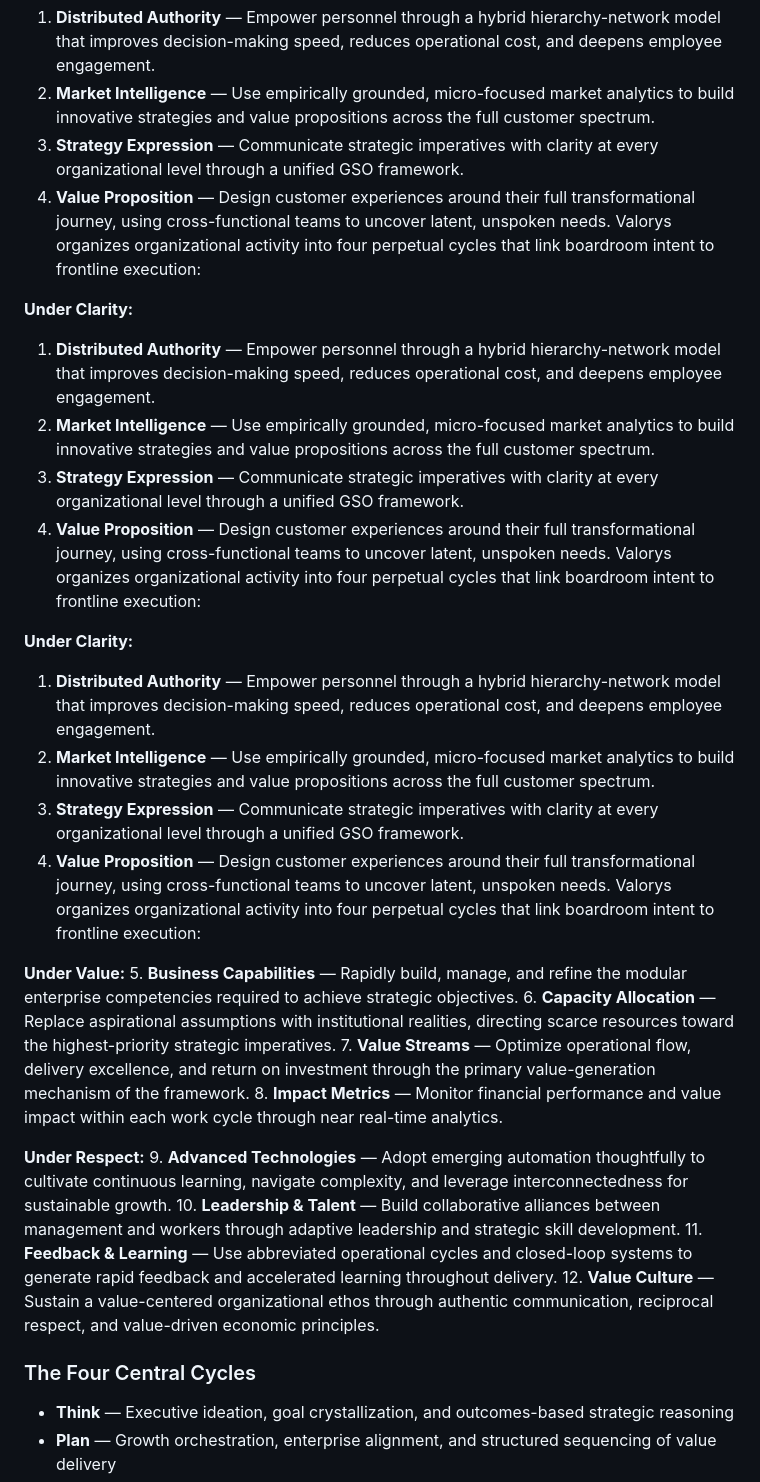
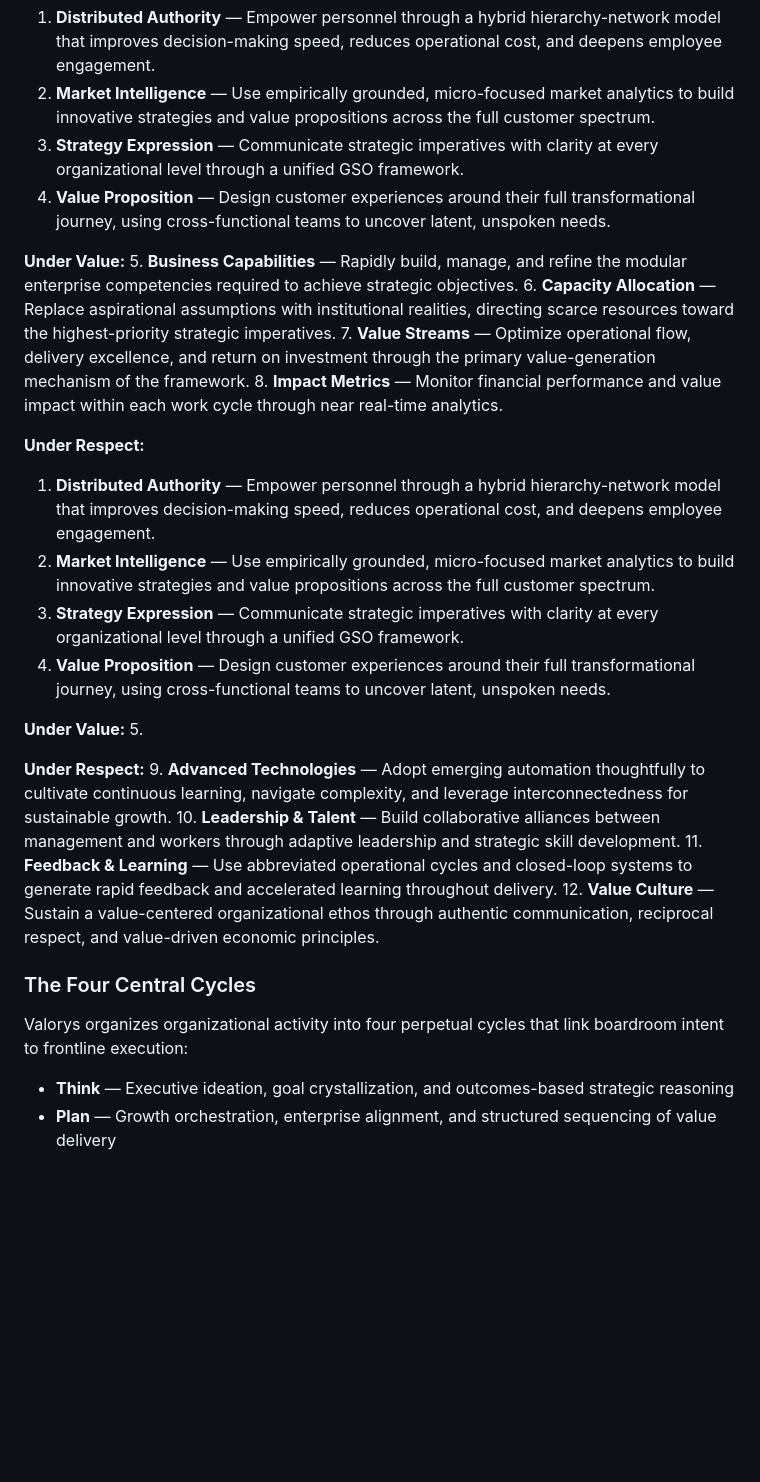
Before and after one commit to vterra-open/Vterra, a Markdown page: README.md, the part around the change. Rendered like a GitHub page; blank space fills up the shorter version.

```diff
--- a/README.md
+++ b/README.md
@@ -56,26 +56,6 @@ The value amplifiers are the operational engine of Valorys — behavioral schema
 2. **Market Intelligence** — Use empirically grounded, micro-focused market analytics to build innovative strategies and value propositions across the full customer spectrum.
 3. **Strategy Expression** — Communicate strategic imperatives with clarity at every organizational level through a unified GSO framework.
 4. **Value Proposition** — Design customer experiences around their full transformational journey, using cross-functional teams to uncover latent, unspoken needs.
-Valorys organizes organizational activity into four perpetual cycles that link boardroom intent to frontline execution:
-
-
-**Under Clarity:**
-1. **Distributed Authority** — Empower personnel through a hybrid hierarchy-network model that improves decision-making speed, reduces operational cost, and deepens employee engagement.
-2. **Market Intelligence** — Use empirically grounded, micro-focused market analytics to build innovative strategies and value propositions across the full customer spectrum.
-3. **Strategy Expression** — Communicate strategic imperatives with clarity at every organizational level through a unified GSO framework.
-4. **Value Proposition** — Design customer experiences around their full transformational journey, using cross-functional teams to uncover latent, unspoken needs.
-Valorys organizes organizational activity into four perpetual cycles that link boardroom intent to frontline execution:
-
-
-
-**Under Clarity:**
-1. **Distributed Authority** — Empower personnel through a hybrid hierarchy-network model that improves decision-making speed, reduces operational cost, and deepens employee engagement.
-2. **Market Intelligence** — Use empirically grounded, micro-focused market analytics to build innovative strategies and value propositions across the full customer spectrum.
-3. **Strategy Expression** — Communicate strategic imperatives with clarity at every organizational level through a unified GSO framework.
-4. **Value Proposition** — Design customer experiences around their full transformational journey, using cross-functional teams to uncover latent, unspoken needs.
-Valorys organizes organizational activity into four perpetual cycles that link boardroom intent to frontline execution:
-
-
 
 
 **Under Value:**
@@ -83,6 +63,22 @@ Valorys organizes organizational activity into four perpetual cycles that link b
 6. **Capacity Allocation** — Replace aspirational assumptions with institutional realities, directing scarce resources toward the highest-priority strategic imperatives.
 7. **Value Streams** — Optimize operational flow, delivery excellence, and return on investment through the primary value-generation mechanism of the framework.
 8. **Impact Metrics** — Monitor financial performance and value impact within each work cycle through near real-time analytics.
+
+
+**Under Respect:**
+1. **Distributed Authority** — Empower personnel through a hybrid hierarchy-network model that improves decision-making speed, reduces operational cost, and deepens employee engagement.
+2. **Market Intelligence** — Use empirically grounded, micro-focused market analytics to build innovative strategies and value propositions across the full customer spectrum.
+3. **Strategy Expression** — Communicate strategic imperatives with clarity at every organizational level through a unified GSO framework.
+4. **Value Proposition** — Design customer experiences around their full transformational journey, using cross-functional teams to uncover latent, unspoken needs.
+
+
+
+
+
+**Under Value:**
+5.
+
+
 
 **Under Respect:**
 9. **Advanced Technologies** — Adopt emerging automation thoughtfully to cultivate continuous learning, navigate complexity, and leverage interconnectedness for sustainable growth.
@@ -92,8 +88,7 @@ Valorys organizes organizational activity into four perpetual cycles that link b
 
 ### The Four Central Cycles
 
-
-
+Valorys organizes organizational activity into four perpetual cycles that link boardroom intent to frontline execution:
 
 - **Think** — Executive ideation, goal crystallization, and outcomes-based strategic reasoning
 - **Plan** — Growth orchestration, enterprise alignment, and structured sequencing of value delivery
```
